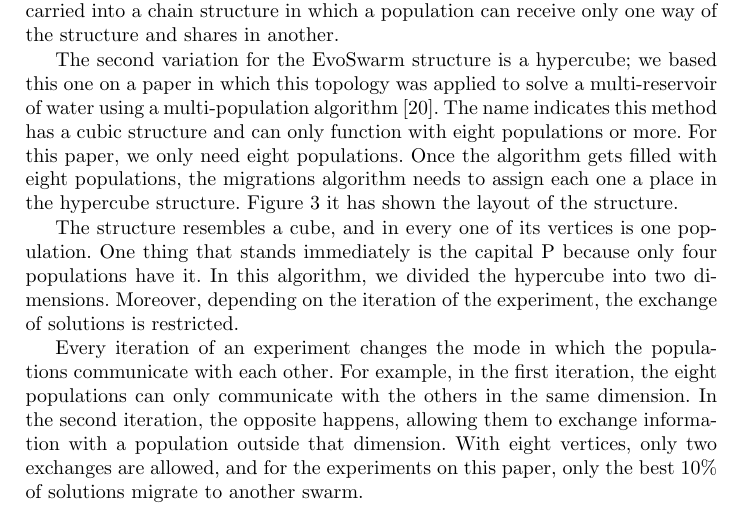
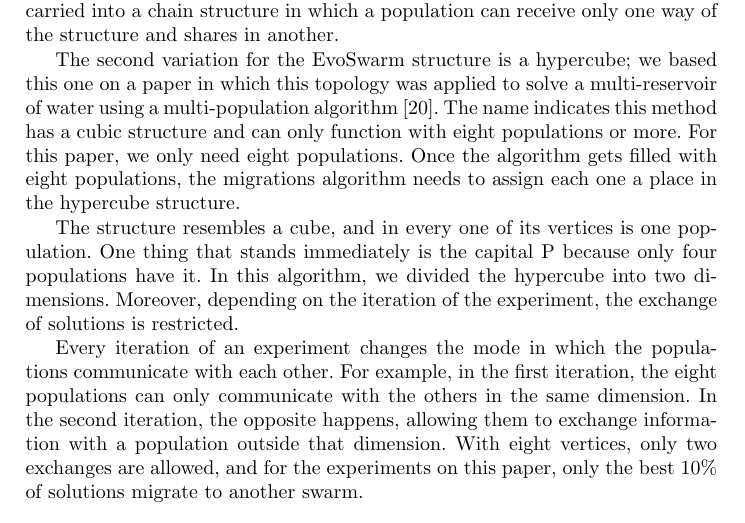
Before and after one commit to mariosky/2021-Swarm-Migration, a LaTeX paper (bookchapter.tex): part of page 5 of 10, cut so that both start at the same text. Compiled offline with pdfLaTeX.

Commit message:
Eliminating reference to non-existing figure
As requested by chapter production

```diff
--- a/bookchapter.tex
+++ b/bookchapter.tex
@@ -415,8 +415,7 @@ water using a multi-population algorithm \cite{b20}. The name indicates this
 method has a cubic structure and can only function with eight populations or
 more. For this paper, we only need eight populations. Once the algorithm gets
 filled with eight populations, the migrations algorithm needs to assign each one
-a place in the hypercube structure. Figure 3 it has shown the layout of the
-structure.
+a place in the hypercube structure.
 
 The structure resembles a cube, and in every one of its vertices is one
 population. One thing that stands immediately is the capital P because only four
```
